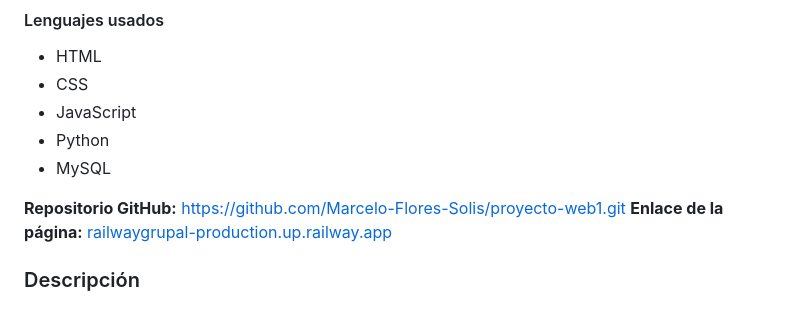
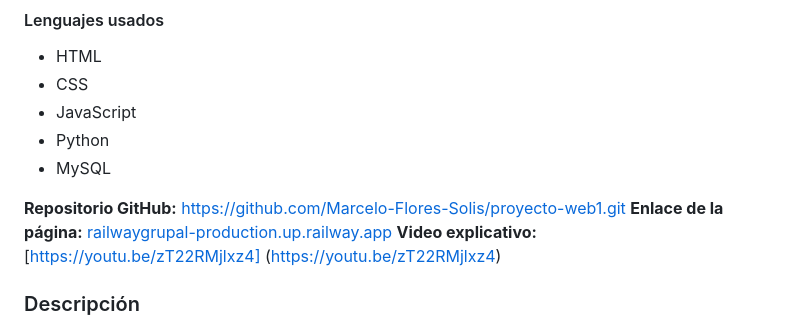
Before and after one commit to Marcelo-Flores-Solis/proyecto-web1, a Markdown page: README.md, the part around the change. Drawn GitHub-style.

Commit message:
agregado link del video
Added a link to an explanatory video in the README.

```diff
--- a/README.md
+++ b/README.md
@@ -14,6 +14,7 @@
 
 __Repositorio GitHub:__ https://github.com/Marcelo-Flores-Solis/proyecto-web1.git
 __Enlace de la página:__ [railwaygrupal-production.up.railway.app](https://proyecto-web1-production.up.railway.app/)
+__Video explicativo:__ [https://youtu.be/zT22RMjlxz4] (https://youtu.be/zT22RMjlxz4)
 
 ### Descripción
 ZEBRALibra es una página web con el propósito de divulgar libros de distintos géneros letarios vía online (mediante conexión remota a una página oficial de venta de libros). A continuación, se presentan las instrucciones para su uso:
```
